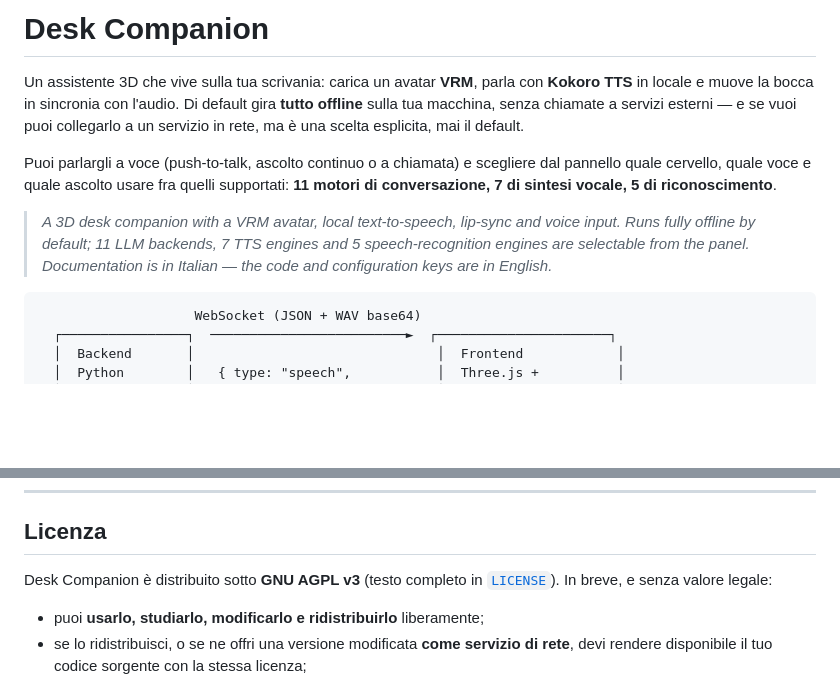
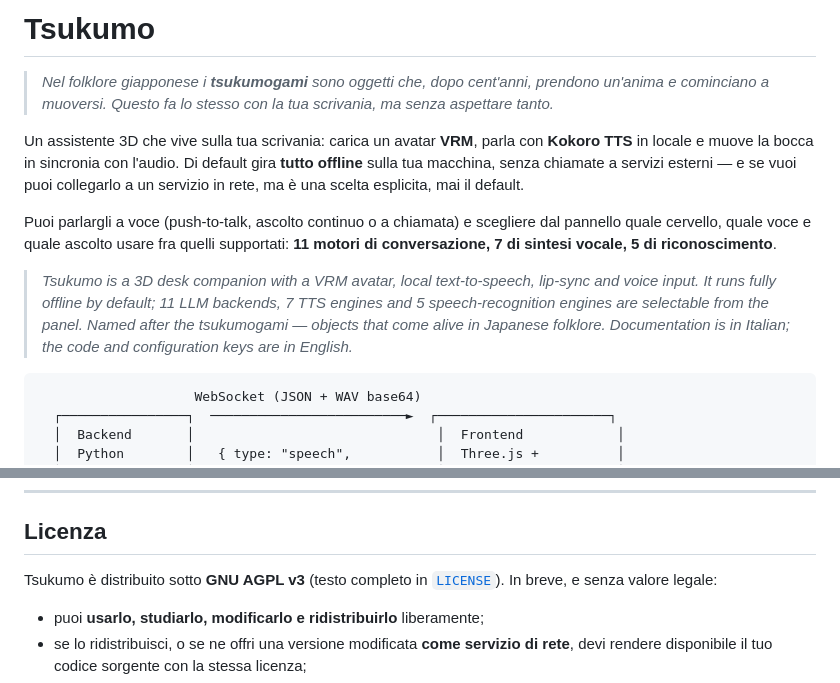
Before and after one commit to Ananas2916/tsukumo, a Markdown page: README.md, 2 parts joined by grey strips. Drawn GitHub-style; blank space fills up the shorter version.

Commit message:
Rinomina il progetto in Tsukumo
Dai tsukumogami, gli oggetti che nel folklore giapponese prendono
un'anima e si animano: e' quello che il progetto fa con la scrivania.

Co-Authored-By: Claude Opus 5 <noreply@anthropic.com>

````diff
--- a/README.md
+++ b/README.md
@@ -1,4 +1,8 @@
-# Desk Companion
+# Tsukumo
+
+> *Nel folklore giapponese i **tsukumogami** sono oggetti che, dopo cent'anni,
+> prendono un'anima e cominciano a muoversi. Questo fa lo stesso con la tua
+> scrivania, ma senza aspettare tanto.*
 
 Un assistente 3D che vive sulla tua scrivania: carica un avatar **VRM**, parla
 con **Kokoro TTS** in locale e muove la bocca in sincronia con l'audio.
@@ -11,10 +15,11 @@ dal pannello quale cervello, quale voce e quale ascolto usare fra quelli
 supportati: **11 motori di conversazione, 7 di sintesi vocale, 5 di
 riconoscimento**.
 
-> *A 3D desk companion with a VRM avatar, local text-to-speech, lip-sync and
-> voice input. Runs fully offline by default; 11 LLM backends, 7 TTS engines
-> and 5 speech-recognition engines are selectable from the panel.
-> Documentation is in Italian — the code and configuration keys are in English.*
+> *Tsukumo is a 3D desk companion with a VRM avatar, local text-to-speech,
+> lip-sync and voice input. It runs fully offline by default; 11 LLM backends,
+> 7 TTS engines and 5 speech-recognition engines are selectable from the panel.
+> Named after the tsukumogami — objects that come alive in Japanese folklore.
+> Documentation is in Italian; the code and configuration keys are in English.*
 
 ```
                     WebSocket (JSON + WAV base64)
@@ -761,7 +766,7 @@ Attiva la casella **Sfondo** nell'interfaccia per avere uno sfondo opaco.
 
 ## Licenza
 
-Desk Companion è distribuito sotto **GNU AGPL v3** (testo completo in
+Tsukumo è distribuito sotto **GNU AGPL v3** (testo completo in
 [`LICENSE`](LICENSE)). In breve, e senza valore legale:
 
 - puoi **usarlo, studiarlo, modificarlo e ridistribuirlo** liberamente;
````
